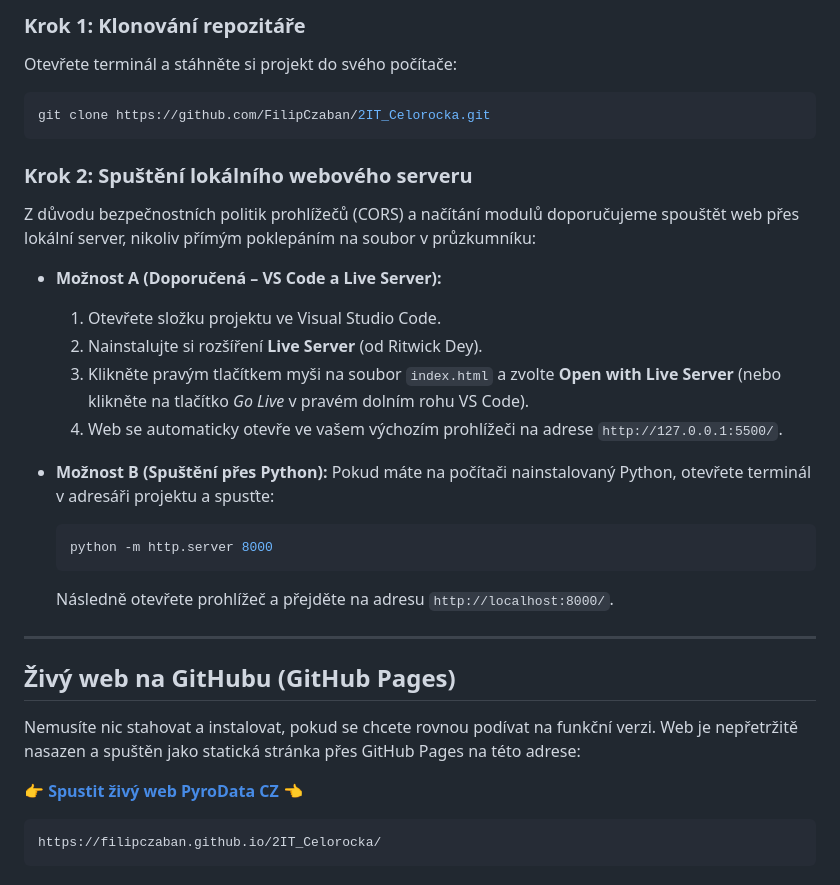
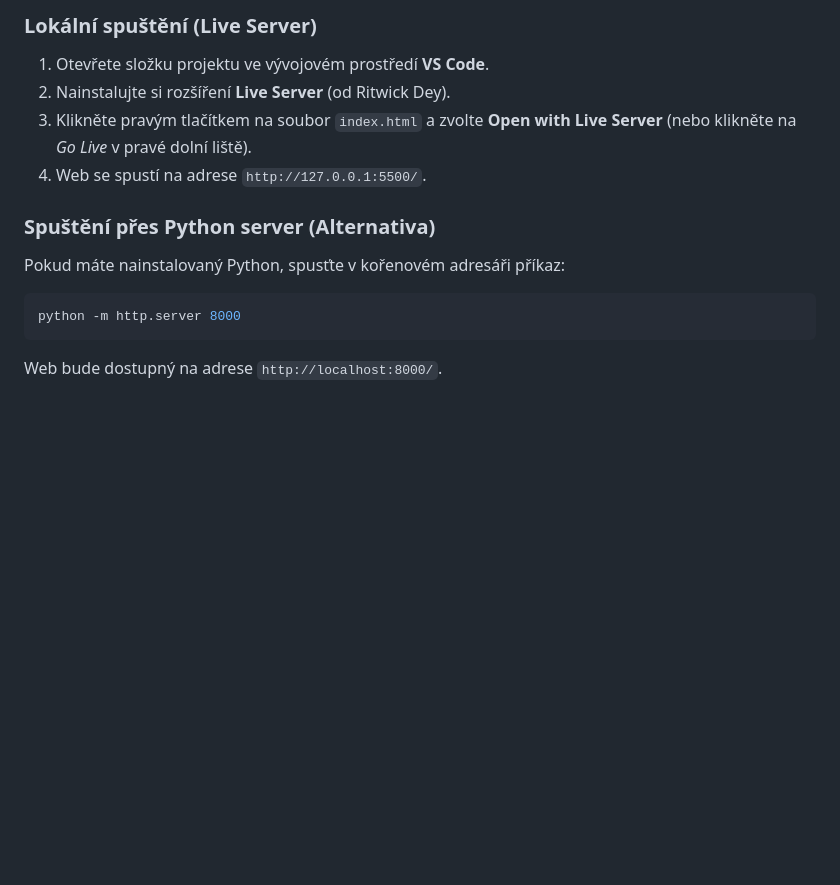
Before and after one commit to FilipCzaban/2IT_Celorocka, a Markdown page: README.md, the part around one of its changes. GitHub-like rendering; blank space fills up the shorter version.

````diff
--- a/README.md
+++ b/README.md
@@ -161,32 +129,13 @@ Pro lokální zprovoznění a testování projektu na vašem počítači nepotř
 
-### Krok 1: Klonování repozitáře
-Otevřete terminál a stáhněte si projekt do svého počítače:
+### Lokální spuštění (Live Server)
+1. Otevřete složku projektu ve vývojovém prostředí **VS Code**.
+2. Nainstalujte si rozšíření **Live Server** (od Ritwick Dey).
+3. Klikněte pravým tlačítkem na soubor `index.html` a zvolte **Open with Live Server** (nebo klikněte na *Go Live* v pravé dolní liště).
+4. Web se spustí na adrese `http://127.0.0.1:5500/`.
+
+### Spuštění přes Python server (Alternativa)
+Pokud máte nainstalovaný Python, spusťte v kořenovém adresáři příkaz:
 ```bash
-git clone https://github.com/FilipCzaban/2IT_Celorocka.git
+python -m http.server 8000
 ```
-
-### Krok 2: Spuštění lokálního webového serveru
-Z důvodu bezpečnostních politik prohlížečů (CORS) a načítání modulů doporučujeme spouštět web přes lokální server, nikoliv přímým poklepáním na soubor v průzkumníku:
-
-* **Možnost A (Doporučená – VS Code a Live Server):**
-  1. Otevřete složku projektu ve Visual Studio Code.
-  2. Nainstalujte si rozšíření **Live Server** (od Ritwick Dey).
-  3. Klikněte pravým tlačítkem myši na soubor `index.html` a zvolte **Open with Live Server** (nebo klikněte na tlačítko *Go Live* v pravém dolním rohu VS Code).
-  4. Web se automaticky otevře ve vašem výchozím prohlížeči na adrese `http://127.0.0.1:5500/`.
-
-* **Možnost B (Spuštění přes Python):**
-  Pokud máte na počítači nainstalovaný Python, otevřete terminál v adresáři projektu a spusťte:
-  ```bash
-  python -m http.server 8000
-  ```
-  Následně otevřete prohlížeč a přejděte na adresu `http://localhost:8000/`.
-
----
-
-## Živý web na GitHubu (GitHub Pages)
-Nemusíte nic stahovat a instalovat, pokud se chcete rovnou podívat na funkční verzi. Web je nepřetržitě nasazen a spuštěn jako statická stránka přes GitHub Pages na této adrese:
-
-**[👉 Spustit živý web PyroData CZ 👈](https://filipczaban.github.io/2IT_Celorocka/)**
-```text
-https://filipczaban.github.io/2IT_Celorocka/
-```
+Web bude dostupný na adrese `http://localhost:8000/`.
````
Also changed, not shown: other parts of README.md (+53 -85 lines).
